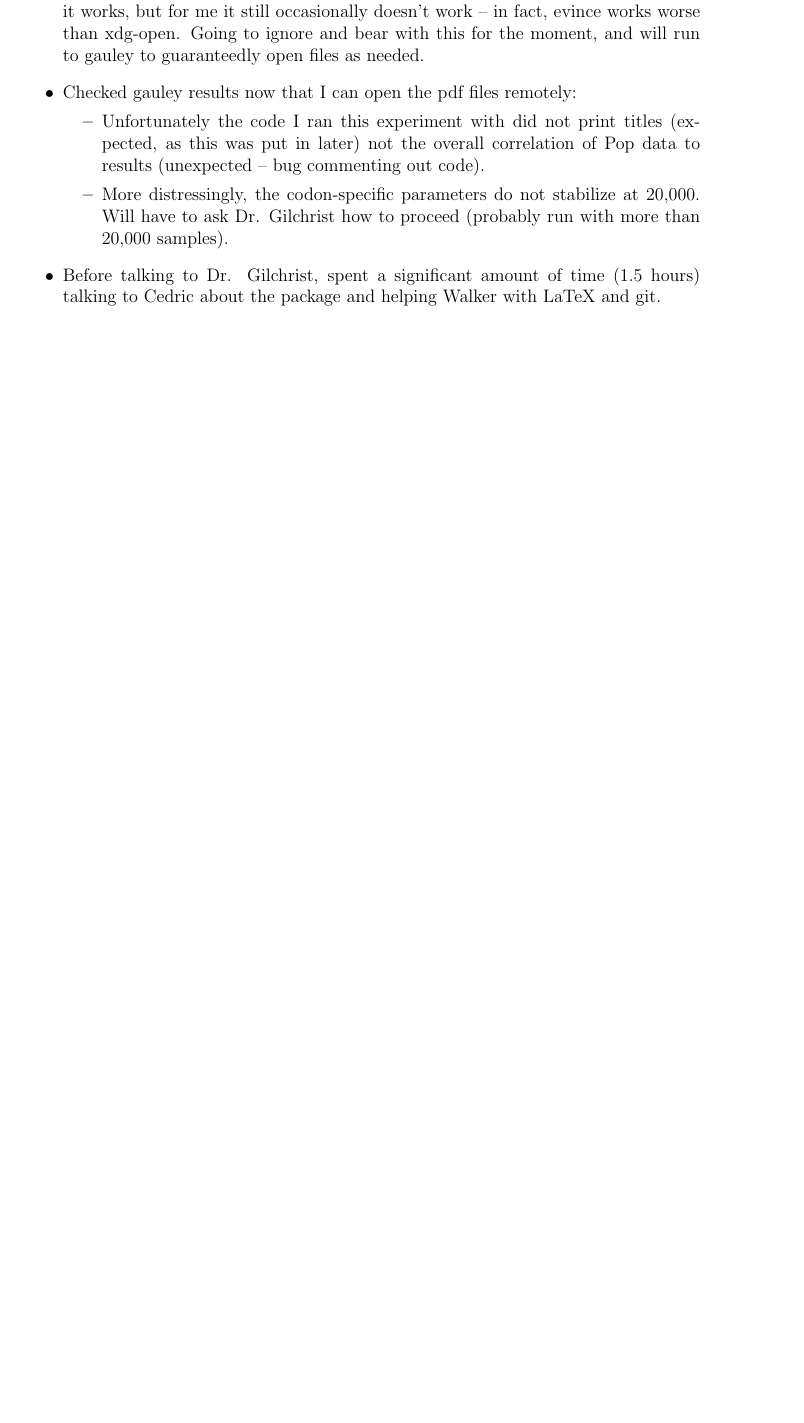
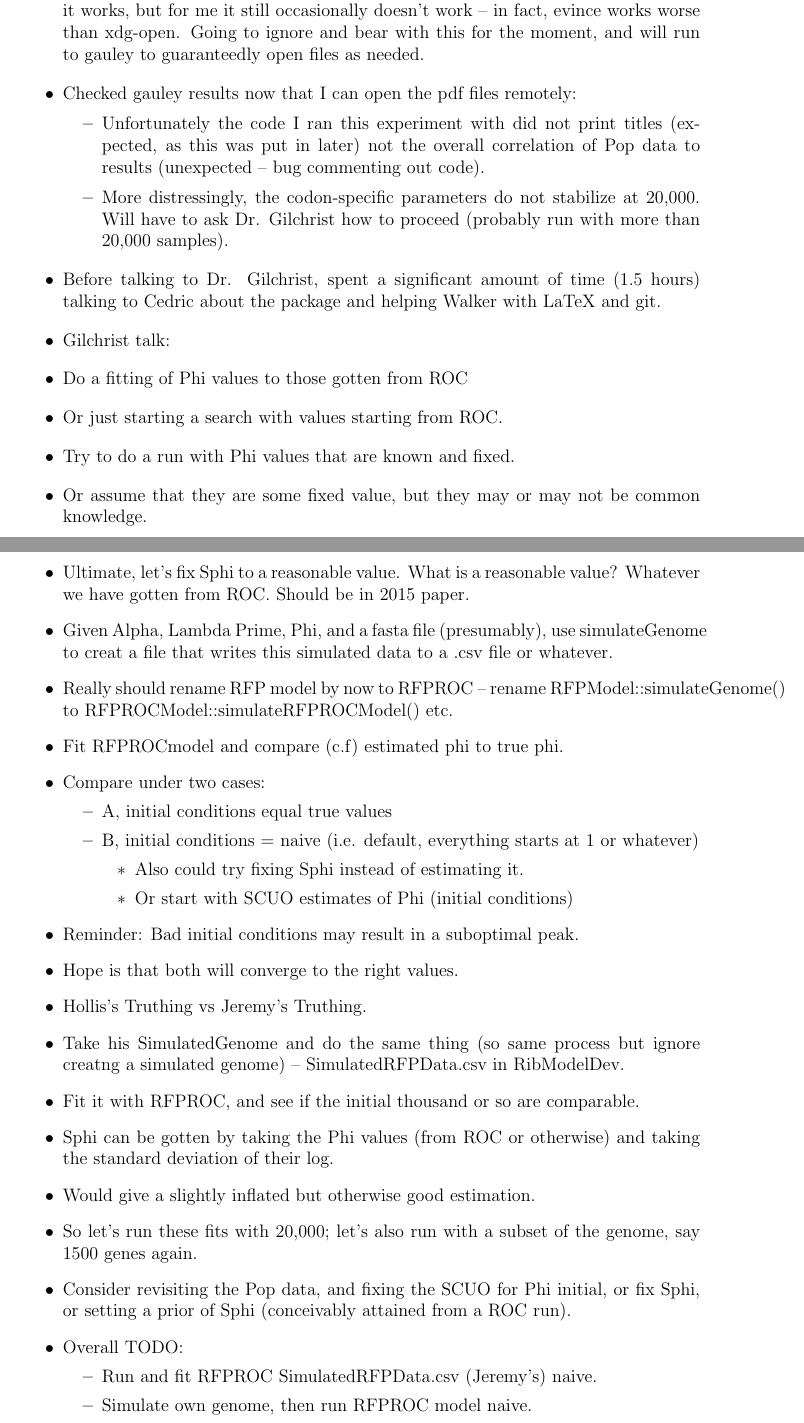
Before and after one commit to GilchristLab/labnotebooks, a LaTeX book (Hollis.Bui/notes.tex): part of page 91 of 91 before the commit and two parts of pages 91 and 92 of 93 after it, the two joined at a grey line, cut so that both start at the same text, the shorter picture padded with empty space. Compiled offline with pdfLaTeX.

Commit message:
July 25 notes upd

```diff
--- a/Hollis.Bui/notes.tex
+++ b/Hollis.Bui/notes.tex
@@ -1908,3 +1908,39 @@ Afterwards, moved an old working R script to use this data for testing.
         \item More distressingly, the codon-specific parameters do not stabilize at 20,000. Will have to ask Dr. Gilchrist how to proceed (probably run with more than 20,000 samples).
     \end{itemize}
     \item Before talking to Dr. Gilchrist, spent a significant amount of time (1.5 hours) talking to Cedric about the package and helping Walker with LaTeX and git.
+    \item Gilchrist talk:
+    \item Do a fitting of Phi values to those gotten from ROC
+    \item Or just starting a search with values starting from ROC.
+    \item Try to do a run with Phi values that are known and fixed.
+    \item Or assume that they are some fixed value, but they may or may not be common knowledge.
+    \item Or fix Sphi.
+    \item Ultimate, let's fix Sphi to a reasonable value.
+    What is a reasonable value?
+    Whatever we have gotten from ROC.
+    Should be in 2015 paper.
+    \item Given Alpha, Lambda Prime, Phi, and a fasta file (presumably), use simulateGenome to creat a file that writes this simulated data to a .csv file or whatever.
+    \item Really should rename RFP model by now to RFPROC -- rename RFPModel::simulateGenome() to RFPROCModel::simulateRFPROCModel() etc.
+    \item Fit RFPROCmodel and compare (c.f) estimated phi to true phi.
+    \item Compare under two cases:
+    \begin{itemize}
+        \item A, initial conditions equal true values
+        \item B, initial conditions = naive (i.e. default, everything starts at 1 or whatever)
+        \begin{itemize}
+            \item Also could try fixing Sphi instead of estimating it.
+            \item Or start with SCUO estimates of Phi (initial conditions)
+        \end{itemize}
+    \end{itemize}
+    \item Reminder: Bad initial conditions may result in a suboptimal peak.
+    \item Hope is that both will converge to the right values.
+    \item Hollis's Truthing vs Jeremy's Truthing.
+    \item Take his SimulatedGenome and do the same thing (so same process but ignore creatng a simulated genome) -- SimulatedRFPData.csv in RibModelDev.
+    \item Fit it with RFPROC, and see if the initial thousand or so are comparable.
+    \item Sphi can be gotten by taking the Phi values (from ROC or otherwise) and taking the standard deviation of their log.
+    \item Would give a slightly inflated but otherwise good estimation.
+    \item So let's run these fits with 20,000; let's also run with a subset of the genome, say 1500 genes again.
+    \item Consider revisiting the Pop data, and fixing the SCUO for Phi initial, or fix Sphi, or setting a prior of Sphi (conceivably attained from a ROC run).
+    \item Overall TODO:
+    \begin{itemize}
+        \item Run and fit RFPROC SimulatedRFPData.csv (Jeremy's) naive.
+        \item Simulate own genome, then run RFPROC model naive.
+        \item Figure out how to modify/set the initial conditions, possibly implementing this.
@@ -1910,0 +1956 @@ Afterwards, moved an old working R script to use this data for testing.
+    \end{itemize}
```
Also changed, not shown: Hollis.Bui/notes.tex (21 more changed lines).
